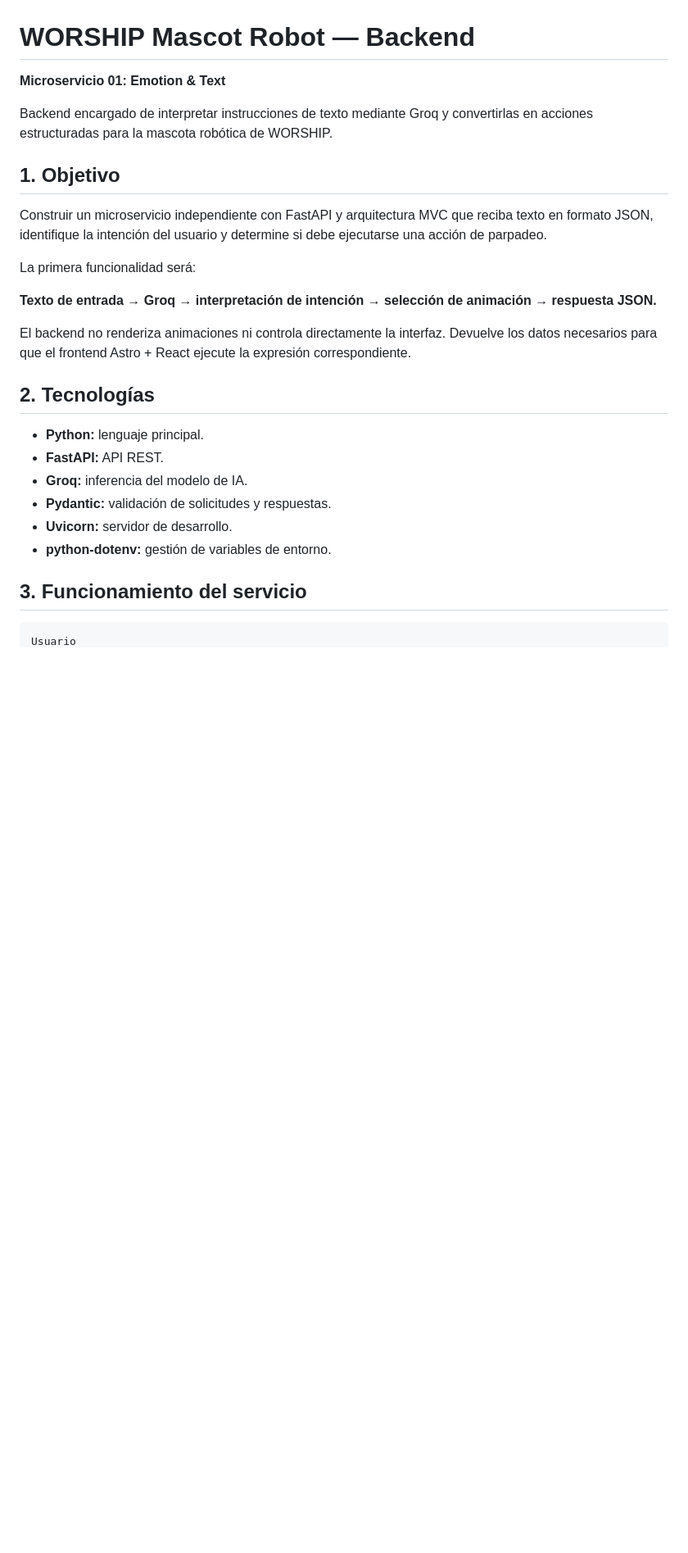
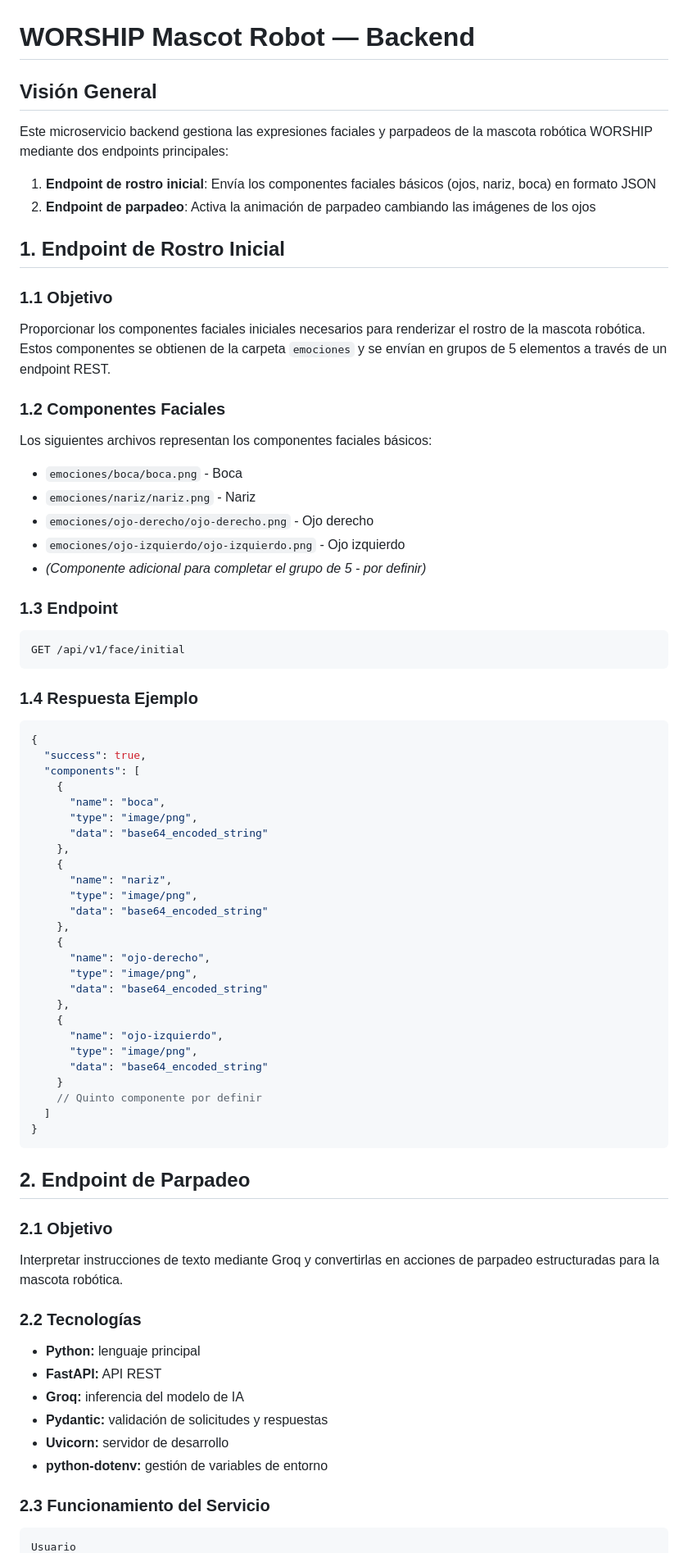
Before and after one commit to Escandonn/Robot-Worship-accion-independiente-parpadea2veces, a Markdown page: backend/Readme.md, the part around one of its changes. Shown at 82% size. Drawn GitHub-style; blank space fills up the shorter version.

Commit message:
modificacion fase inicial

````diff
--- a/backend/Readme.md
+++ b/backend/Readme.md
@@ -1,29 +1,72 @@
 # WORSHIP Mascot Robot — Backend
 
-**Microservicio 01: Emotion & Text**
+## Visión General
 
-Backend encargado de interpretar instrucciones de texto mediante Groq y convertirlas en acciones estructuradas para la mascota robótica de WORSHIP.
+Este microservicio backend gestiona las expresiones faciales y parpadeos de la mascota robótica WORSHIP mediante dos endpoints principales:
+1. **Endpoint de rostro inicial**: Envía los componentes faciales básicos (ojos, nariz, boca) en formato JSON
+2. **Endpoint de parpadeo**: Activa la animación de parpadeo cambiando las imágenes de los ojos
 
-## 1. Objetivo
+## 1. Endpoint de Rostro Inicial
 
-Construir un microservicio independiente con FastAPI y arquitectura MVC que reciba texto en formato JSON, identifique la intención del usuario y determine si debe ejecutarse una acción de parpadeo.
+### 1.1 Objetivo
+Proporcionar los componentes faciales iniciales necesarios para renderizar el rostro de la mascota robótica. Estos componentes se obtienen de la carpeta `emociones` y se envían en grupos de 5 elementos a través de un endpoint REST.
 
-La primera funcionalidad será:
+### 1.2 Componentes Faciales
+Los siguientes archivos representan los componentes faciales básicos:
+- `emociones/boca/boca.png` - Boca
+- `emociones/nariz/nariz.png` - Nariz
+- `emociones/ojo-derecho/ojo-derecho.png` - Ojo derecho
+- `emociones/ojo-izquierdo/ojo-izquierdo.png` - Ojo izquierdo
+- *(Componente adicional para completar el grupo de 5 - por definir)*
 
-**Texto de entrada → Groq → interpretación de intención → selección de animación → respuesta JSON.**
+### 1.3 Endpoint
+```
+GET /api/v1/face/initial
+```
 
-El backend no renderiza animaciones ni controla directamente la interfaz. Devuelve los datos necesarios para que el frontend Astro + React ejecute la expresión correspondiente.
+### 1.4 Respuesta Ejemplo
+```json
+{
+  "success": true,
+  "components": [
+    {
+      "name": "boca",
+      "type": "image/png",
+      "data": "base64_encoded_string"
+    },
+    {
+      "name": "nariz",
+      "type": "image/png",
+      "data": "base64_encoded_string"
+    },
+    {
+      "name": "ojo-derecho",
+      "type": "image/png",
+      "data": "base64_encoded_string"
+    },
+    {
+      "name": "ojo-izquierdo",
+      "type": "image/png",
+      "data": "base64_encoded_string"
+    }
+    // Quinto componente por definir
+  ]
+}
+```
 
-## 2. Tecnologías
+## 2. Endpoint de Parpadeo
 
-- **Python:** lenguaje principal.
-- **FastAPI:** API REST.
-- **Groq:** inferencia del modelo de IA.
-- **Pydantic:** validación de solicitudes y respuestas.
-- **Uvicorn:** servidor de desarrollo.
-- **python-dotenv:** gestión de variables de entorno.
+### 2.1 Objetivo
+Interpretar instrucciones de texto mediante Groq y convertirlas en acciones de parpadeo estructuradas para la mascota robótica.
 
-## 3. Funcionamiento del servicio
+### 2.2 Tecnologías
+- **Python:** lenguaje principal
+- **FastAPI:** API REST
+- **Groq:** inferencia del modelo de IA
+- **Pydantic:** validación de solicitudes y respuestas
+- **Uvicorn:** servidor de desarrollo
+- **python-dotenv:** gestión de variables de entorno
 
+### 2.3 Funcionamiento del Servicio
 ```text
 Usuario
````
Also changed, not shown: other parts of backend/Readme.md (+69 -198 lines), README.md (+134 -172 lines).
